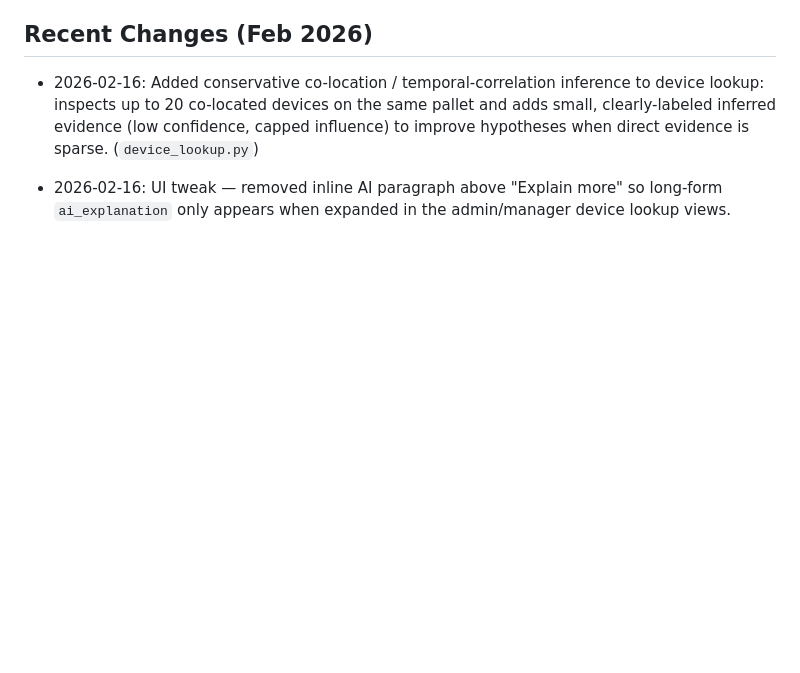
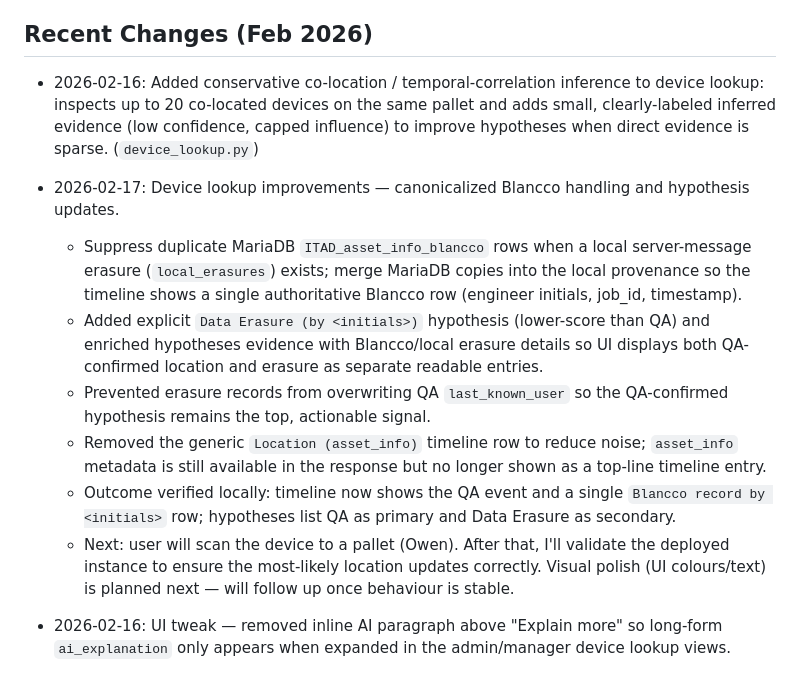
Before and after one commit to LouisWGSIT/BH-Stats-Page, a Markdown page: PROJECT_STATUS.md, the part around the change. GitHub-like rendering; blank space fills up the shorter version.

Commit message:
PROJECT_STATUS: document 2026-02-17 Blancco/hypothesis/timeline improvements

```diff
--- a/PROJECT_STATUS.md
+++ b/PROJECT_STATUS.md
@@ -100,6 +100,13 @@ Warehouse stats dashboards for TV displays and staff access. The app serves Eras
 
 ## Recent Changes (Feb 2026)
 - 2026-02-16: Added conservative co-location / temporal-correlation inference to device lookup: inspects up to 20 co-located devices on the same pallet and adds small, clearly-labeled inferred evidence (low confidence, capped influence) to improve hypotheses when direct evidence is sparse. (`device_lookup.py`)
+ - 2026-02-17: Device lookup improvements — canonicalized Blancco handling and hypothesis updates.
+    - Suppress duplicate MariaDB `ITAD_asset_info_blancco` rows when a local server-message erasure (`local_erasures`) exists; merge MariaDB copies into the local provenance so the timeline shows a single authoritative Blancco row (engineer initials, job_id, timestamp).
+    - Added explicit `Data Erasure (by <initials>)` hypothesis (lower-score than QA) and enriched hypotheses evidence with Blancco/local erasure details so UI displays both QA-confirmed location and erasure as separate readable entries.
+    - Prevented erasure records from overwriting QA `last_known_user` so the QA-confirmed hypothesis remains the top, actionable signal.
+    - Removed the generic `Location (asset_info)` timeline row to reduce noise; `asset_info` metadata is still available in the response but no longer shown as a top-line timeline entry.
+    - Outcome verified locally: timeline now shows the QA event and a single `Blancco record by <initials>` row; hypotheses list QA as primary and Data Erasure as secondary.
+    - Next: user will scan the device to a pallet (Owen). After that, I'll validate the deployed instance to ensure the most-likely location updates correctly. Visual polish (UI colours/text) is planned next — will follow up once behaviour is stable.
 - 2026-02-16: UI tweak — removed inline AI paragraph above "Explain more" so long-form `ai_explanation` only appears when expanded in the admin/manager device lookup views.
 - 2026-02-16: Ran import smoke tests for key modules (`device_lookup`, `qa_export`, `services.db_utils`, `manager.bottleneck`) — all imports OK. Committed and pushed changes (commit b3dfd02).
  - 2026-02-16: Updated wording and UI for device lookup explanations: the full, human-friendly AI-style paragraph is now shown inline (no "Explain more" toggle). Explanations avoid internal table names and present clear, actionable signals and next steps (e.g., "Blancco (erasure) record", "Pallet X — inspect contents and recent scans").
```
